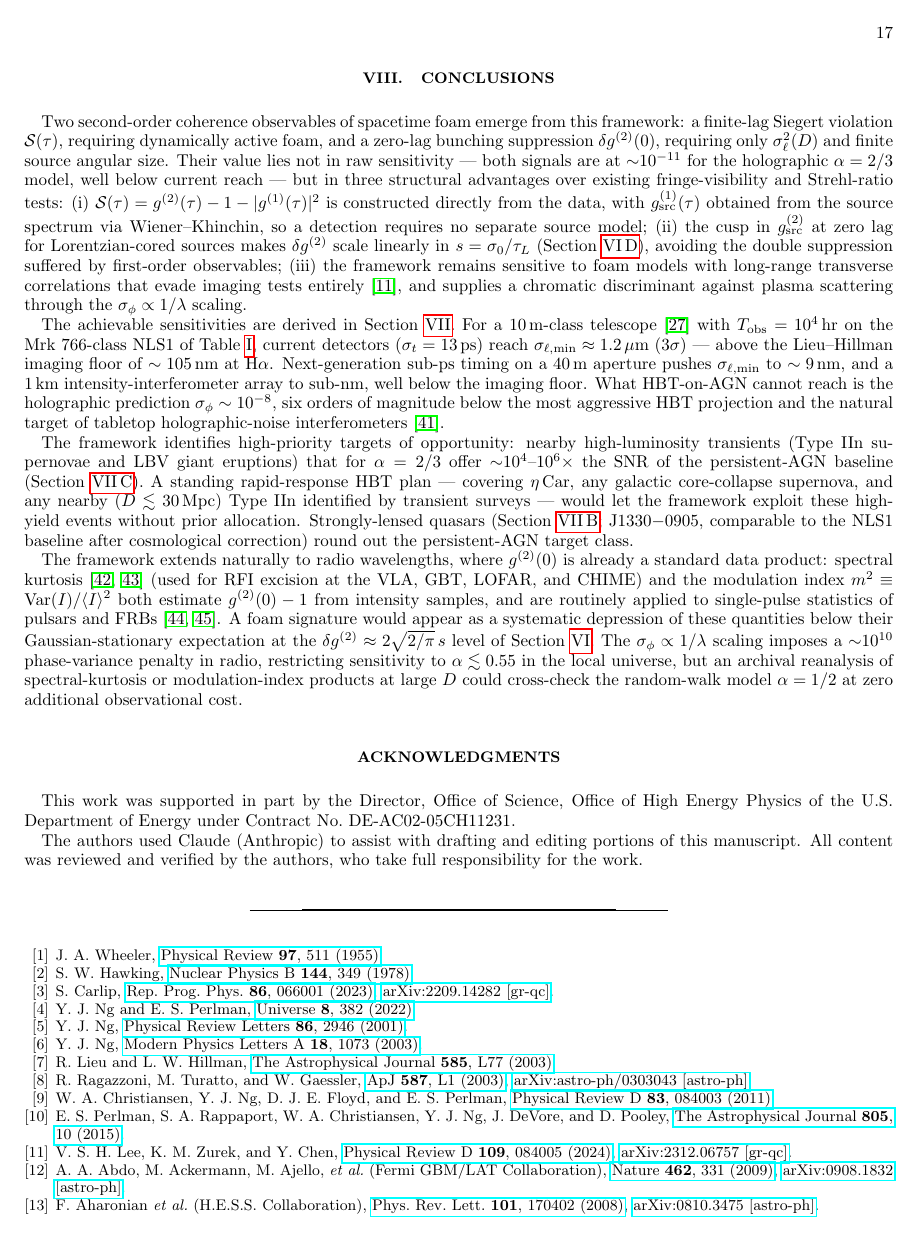
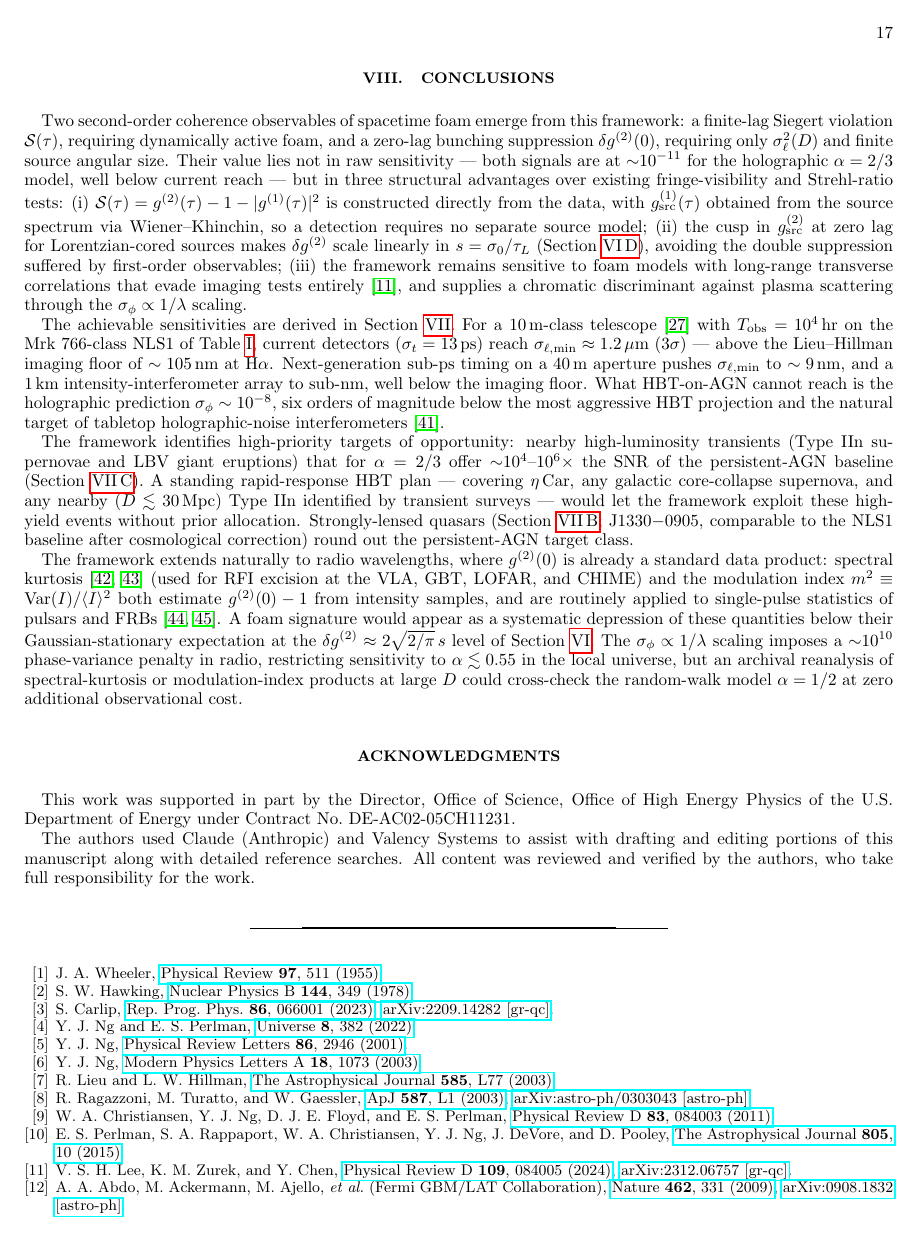
Before and after one commit to AlexGKim/foam, a LaTeX paper (docs/paper.tex): page 17 of 18. Compiled offline with pdfLaTeX.

Commit message:
Added in Valency

```diff
--- a/docs/paper.tex
+++ b/docs/paper.tex
@@ -1655,7 +1655,7 @@ This work was supported in part by the Director, Office of Science, Office of
 High Energy Physics of the U.S.\ Department of Energy under Contract No.\
 DE-AC02-05CH11231.
 
-The authors used Claude (Anthropic) to assist with drafting and editing portions of this manuscript. All content was reviewed and verified by the authors, who take full responsibility for the work.
+The authors used Claude (Anthropic) and Valency Systems to assist with drafting and editing portions of this manuscript along with detailed reference searches. All content was reviewed and verified by the authors, who take full responsibility for the work.
 \end{acknowledgments}
 
 \bibliographystyle{apsrev4-2}
```
Also changed, not shown: docs/paper.pdf.
